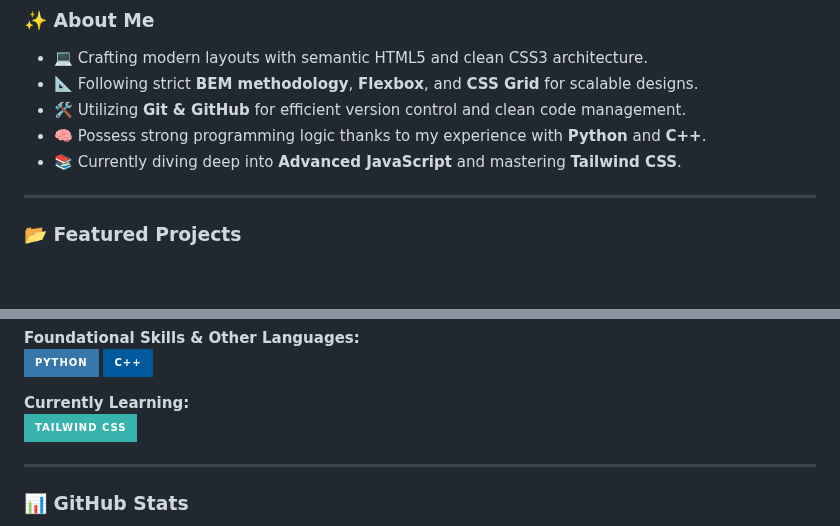
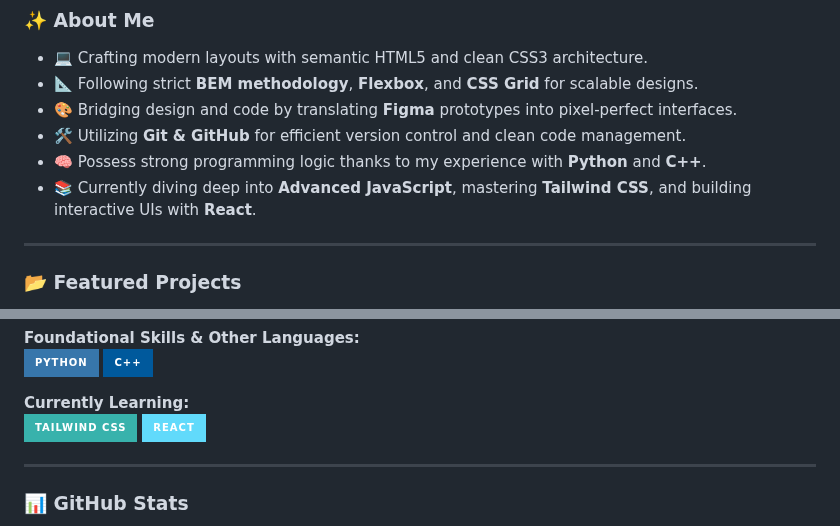
Before and after one commit to abolfazlmotallebzadehcs/abolfazlmotallebzadehcs, a Markdown page: README.md, 2 parts joined by grey strips. Rendered like a GitHub page; badges without logos; blank space fills up the shorter version.

```diff
--- a/README.md
+++ b/README.md
@@ -24,9 +24,10 @@ Welcome to my GitHub space! I am a **Self-Taught Junior Frontend Developer** wit
 ### ✨ About Me
 - 💻 Crafting modern layouts with semantic HTML5 and clean CSS3 architecture.
 - 📐 Following strict **BEM methodology**, **Flexbox**, and **CSS Grid** for scalable designs.
+- 🎨 Bridging design and code by translating **Figma** prototypes into pixel-perfect interfaces.
 - 🛠️ Utilizing **Git & GitHub** for efficient version control and clean code management.
 - 🧠 Possess strong programming logic thanks to my experience with **Python** and **C++**.
-- 📚 Currently diving deep into **Advanced JavaScript** and mastering **Tailwind CSS**.
+- 📚 Currently diving deep into **Advanced JavaScript**, mastering **Tailwind CSS**, and building interactive UIs with **React**.
 
 ---
 
@@ -66,6 +67,7 @@ Here are some of my favorite projects that showcase my frontend skills:
 
 **Currently Learning:**<br>
 ![TailwindCSS](https://img.shields.io/badge/Tailwind_CSS-38B2AC?style=for-the-badge&logo=tailwind-css&logoColor=white)
+![React](https://img.shields.io/badge/React-61DAFB?style=for-the-badge&logo=react&logoColor=black)
 
 ---
 
```
